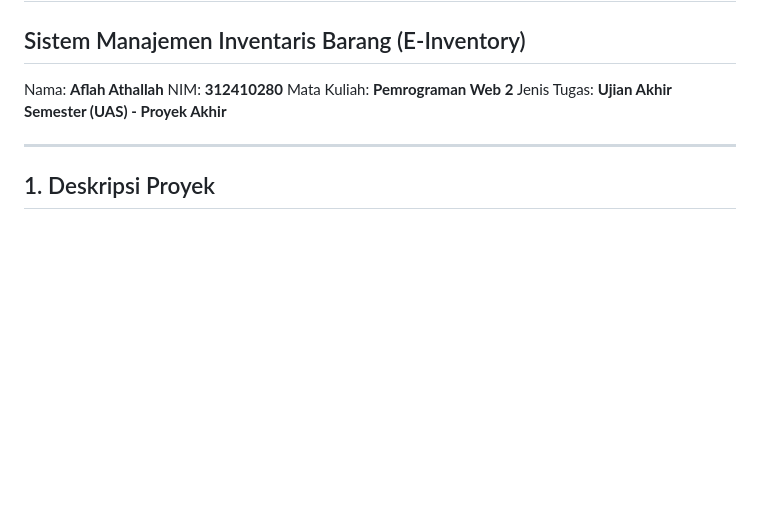
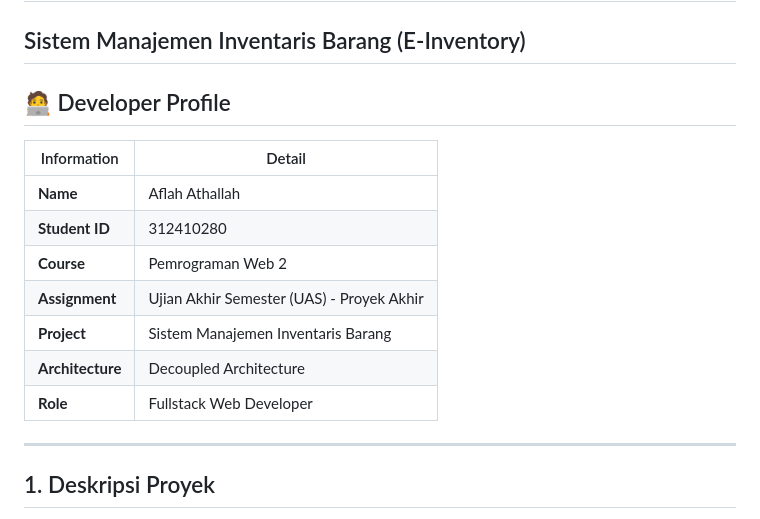
Before and after one commit to Abcdeflahhh/UAS_Web2_312410280_Aflah_Athallah, a Markdown page: README.md, the part around one of its changes. GitHub-like rendering; blank space fills up the shorter version.

```diff
--- a/README.md
+++ b/README.md
@@ -28,10 +28,17 @@
 
 ## Sistem Manajemen Inventaris Barang (E-Inventory)
 
-Nama: **Aflah Athallah**
-NIM: **312410280**
-Mata Kuliah: **Pemrograman Web 2**
-Jenis Tugas: **Ujian Akhir Semester (UAS) - Proyek Akhir**
+## 🧑‍💻 Developer Profile
+
+| Information      | Detail                                    |
+| ---------------- | ----------------------------------------- |
+| **Name**         | Aflah Athallah                            |
+| **Student ID**   | 312410280                                 |
+| **Course**       | Pemrograman Web 2                         |
+| **Assignment**   | Ujian Akhir Semester (UAS) - Proyek Akhir |
+| **Project**      | Sistem Manajemen Inventaris Barang        |
+| **Architecture** | Decoupled Architecture                    |
+| **Role**         | Fullstack Web Developer                   |
 
 ---
 
```
Also changed, not shown: other parts of README.md (+27 -0 lines).
